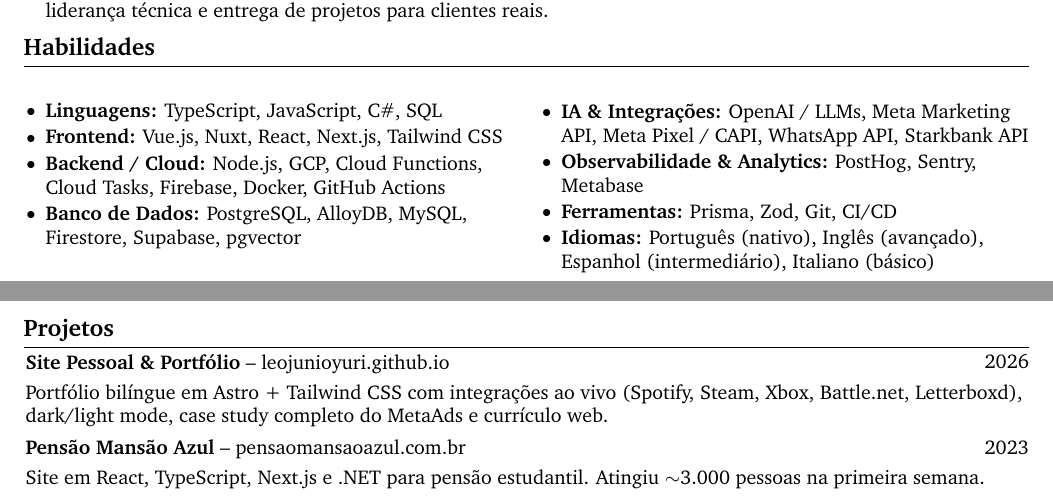
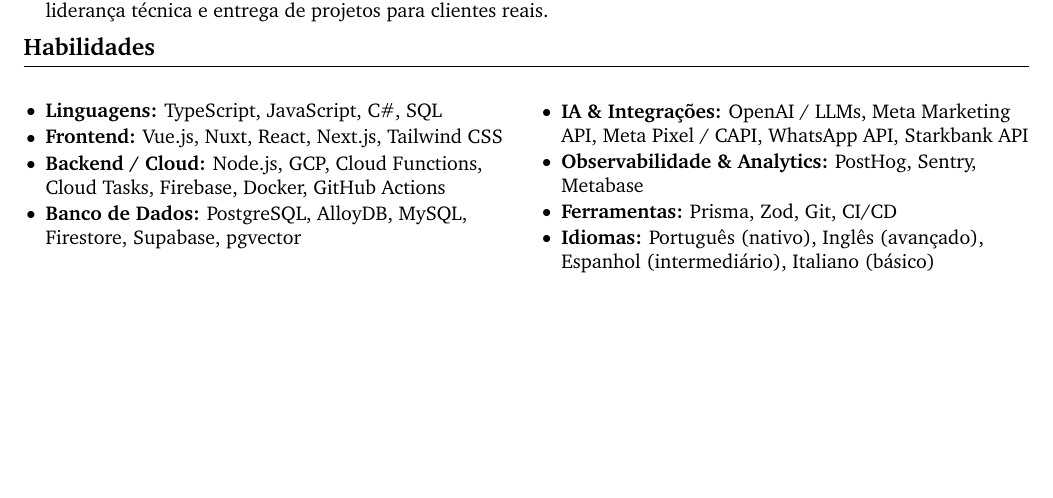
Before and after one commit to LeoJunioYuri/leojunioyuri.github.io, a LaTeX CV (curriculo/curriculo-leonardo-basso.tex): two parts of pages 1 and 2 of 2 before the commit and part of the page after it, the two joined at a grey line, cut so that both start at the same text, the shorter picture padded with empty space. Compiled offline with pdfLaTeX.

Commit message:
fix: remove Projetos section from LaTeX — saves space for 1 page

```diff
--- a/curriculo/curriculo-leonardo-basso.tex
+++ b/curriculo/curriculo-leonardo-basso.tex
@@ -205,25 +205,4 @@
         \end{multicols}
     \end{onecolentry}
 
-    % ─── PROJETOS ─────────────────────────────────────────────────────────────
-    \section{Projetos}
-
-    \begin{twocolentry}{2026}
-        \textbf{Site Pessoal \& Portfólio} -- \href{https://leojunioyuri.github.io}{leojunioyuri.github.io}
-    \end{twocolentry}
-    \vspace{0.10 cm}
-    \begin{onecolentry}
-        Portfólio bilíngue em Astro + Tailwind CSS com integrações ao vivo (Spotify, Steam, Xbox, Battle.net, Letterboxd), dark/light mode, case study completo do MetaAds e currículo web.
-    \end{onecolentry}
-
-    \vspace{0.14 cm}
-
-    \begin{twocolentry}{2023}
-        \textbf{Pensão Mansão Azul} -- \href{https://www.pensaomansaoazul.com.br/}{pensaomansaoazul.com.br}
-    \end{twocolentry}
-    \vspace{0.10 cm}
-    \begin{onecolentry}
-        Site em React, TypeScript, Next.js e .NET para pensão estudantil. Atingiu $\sim$3.000 pessoas na primeira semana.
-    \end{onecolentry}
-
 \end{document}
```
